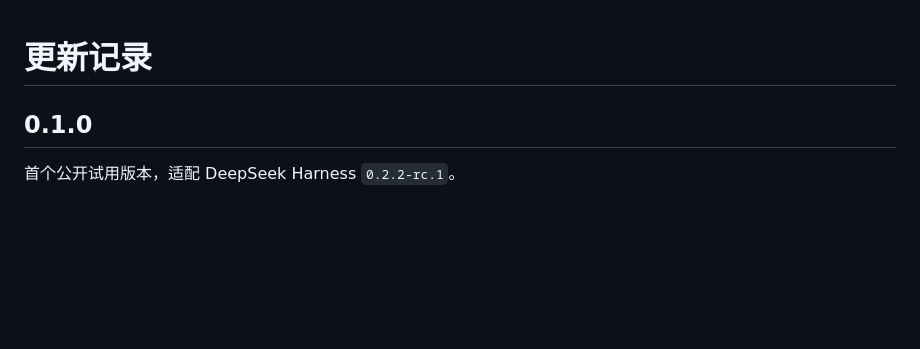
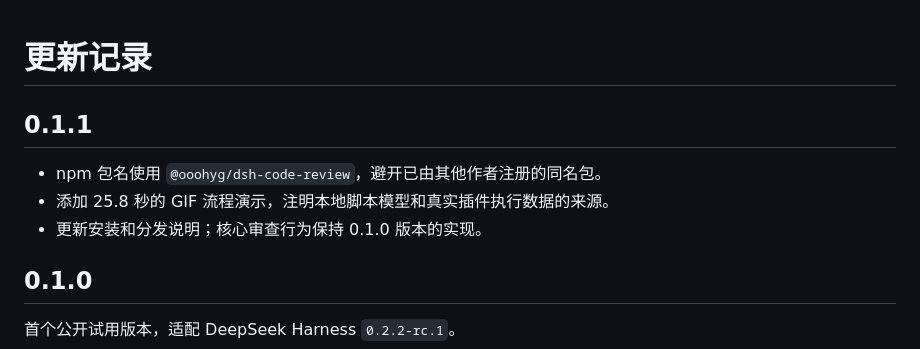
Before and after one commit to Yeti11H/dsh-code-review, a Markdown page: CHANGELOG.md, the part around the change. GitHub-like rendering; blank space fills up the shorter version.

```diff
--- a/CHANGELOG.md
+++ b/CHANGELOG.md
@@ -1,4 +1,10 @@
 # 更新记录
+
+## 0.1.1
+
+- npm 包名使用 `@ooohyg/dsh-code-review`，避开已由其他作者注册的同名包。
+- 添加 25.8 秒的 GIF 流程演示，注明本地脚本模型和真实插件执行数据的来源。
+- 更新安装和分发说明；核心审查行为保持 0.1.0 版本的实现。
 
 ## 0.1.0
 
```
Also changed, not shown: README.md (+25 -6 lines), docs/DEMO.md (added, +23 -0 lines), docs/RELEASE_0.1.1.md (added, +24 -0 lines), docs/VALIDATION.md (+1 -1 lines), assets/demo-preview.png (added), assets/demo.gif (added), 2 other files.
